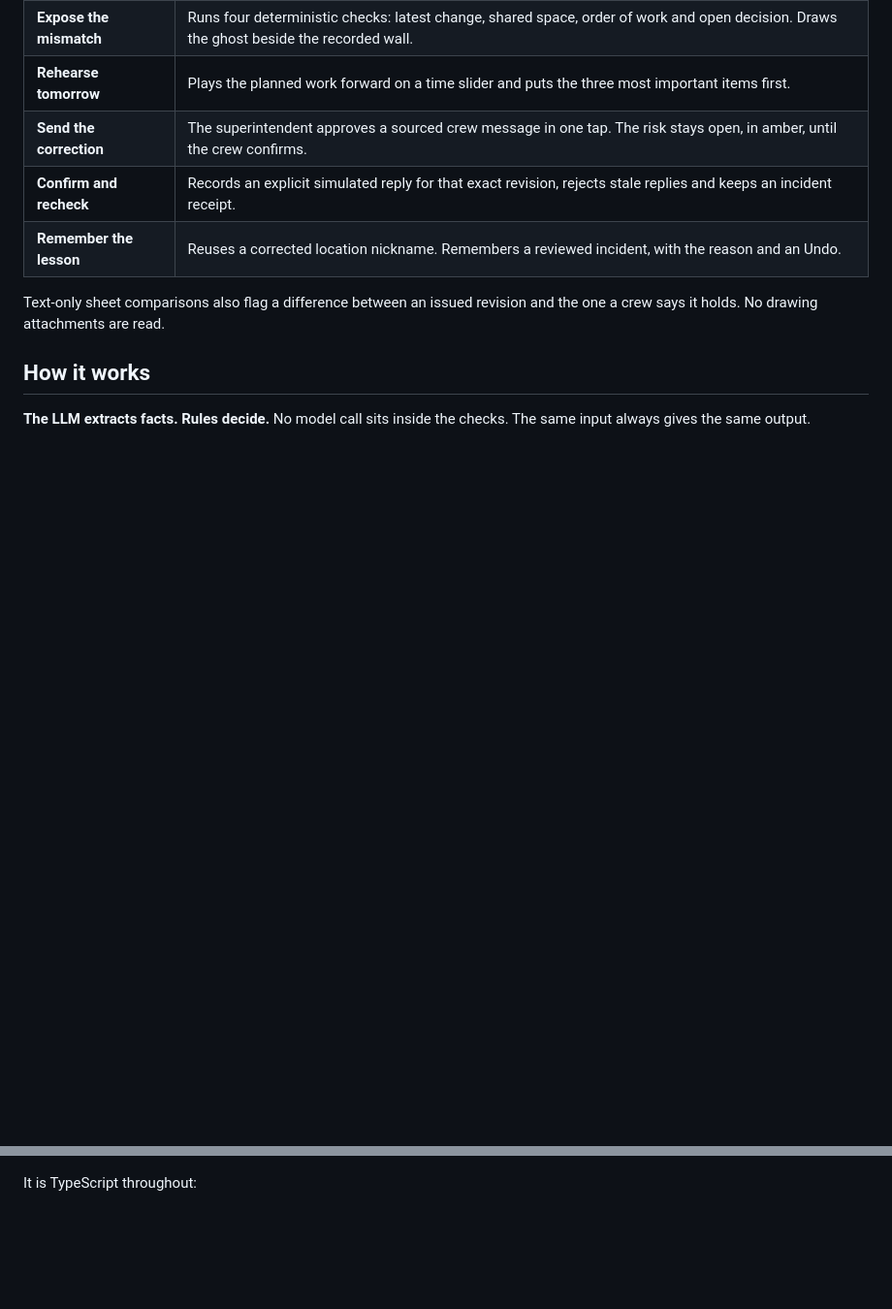
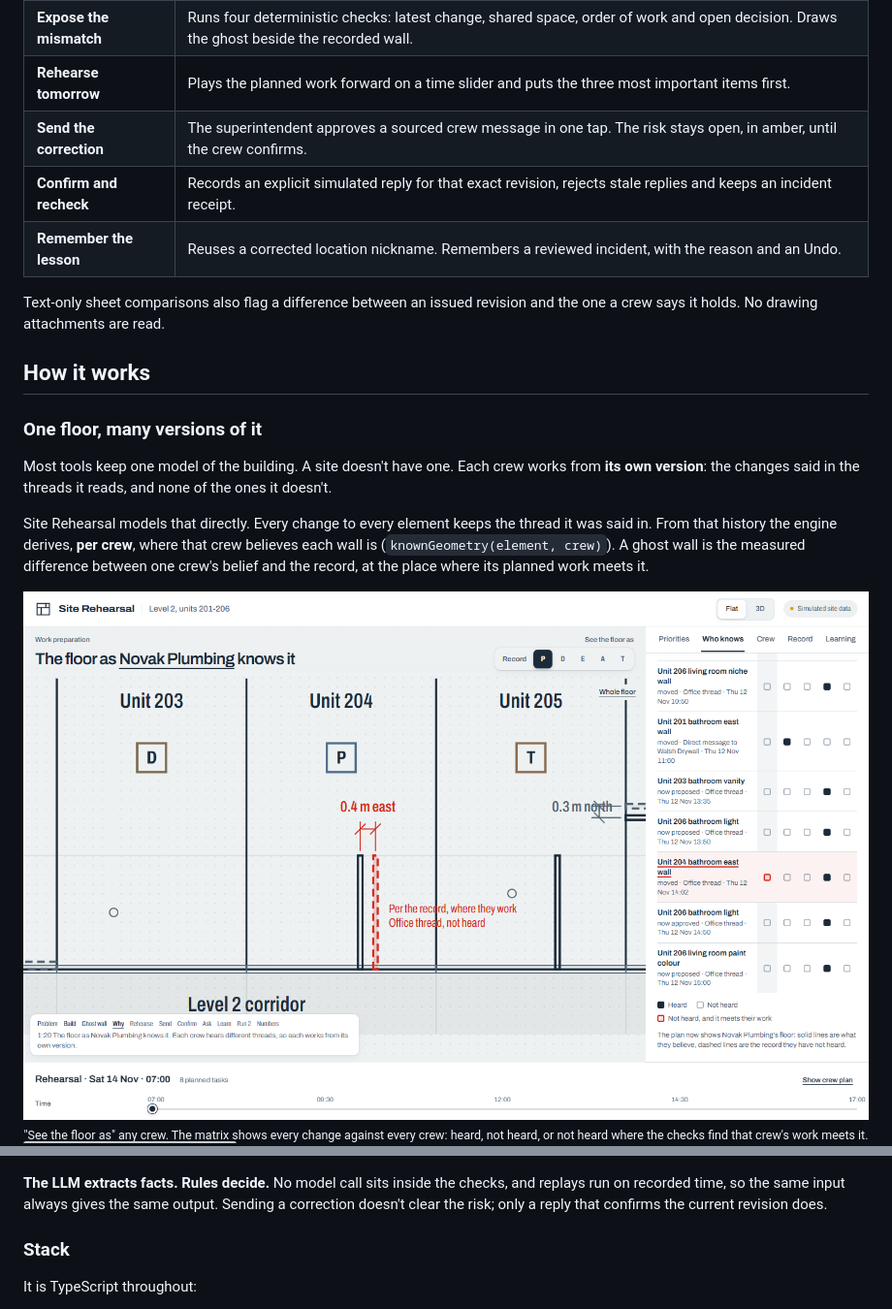
Before and after one commit to aaliusama/second-eye, a Markdown page: README.md, 2 parts joined by grey strips. Shown at 97% size. GitHub-like rendering; pictures changed too: docs/assets/readme/who-knows.png (added); blank space fills up the shorter version; grey boxes are pictures that could not be loaded.

Commit message:
Who knows what: see the floor as each crew knows it, and every change against every crew

````diff
--- a/README.md
+++ b/README.md
@@ -47,7 +47,16 @@ Text-only sheet comparisons also flag a difference between an issued revision an
 
 ## How it works
 
-**The LLM extracts facts. Rules decide.** No model call sits inside the checks. The same input always gives the same output.
+### One floor, many versions of it
+
+Most tools keep one model of the building. A site doesn't have one. Each crew works from **its own version**: the changes said in the threads it reads, and none of the ones it doesn't.
+
+Site Rehearsal models that directly. Every change to every element keeps the thread it was said in. From that history the engine derives, **per crew**, where that crew believes each wall is (`knownGeometry(element, crew)`). A ghost wall is the measured difference between one crew's belief and the record, at the place where its planned work meets it.
+
+<div align="center">
+<img src="docs/assets/readme/who-knows.png" alt="The floor as Novak Plumbing knows it: their wall drawn where they believe it is, the record dashed red 0.4 m east. Beside it, the Who knows what matrix: every change since the drawing against every crew, with the Unit 204 wall row marked red for Novak Plumbing. Simulated site data." width="100%">
+<br><sub>"See the floor as" any crew. The matrix shows every change against every crew: heard, not heard, or not heard where the checks find that crew's work meets it.</sub>
+</div>
 
 ```mermaid
 flowchart LR
@@ -61,4 +73,8 @@ flowchart LR
 ```
+
+**The LLM extracts facts. Rules decide.** No model call sits inside the checks, and replays run on recorded time, so the same input always gives the same output. Sending a correction doesn't clear the risk; only a reply that confirms the current revision does.
+
+### Stack
 
 It is TypeScript throughout:
 
````
Also changed, not shown: other parts of README.md (+10 -7 lines), docs/demo-script.md (+1 -1 lines), 10 other files.
